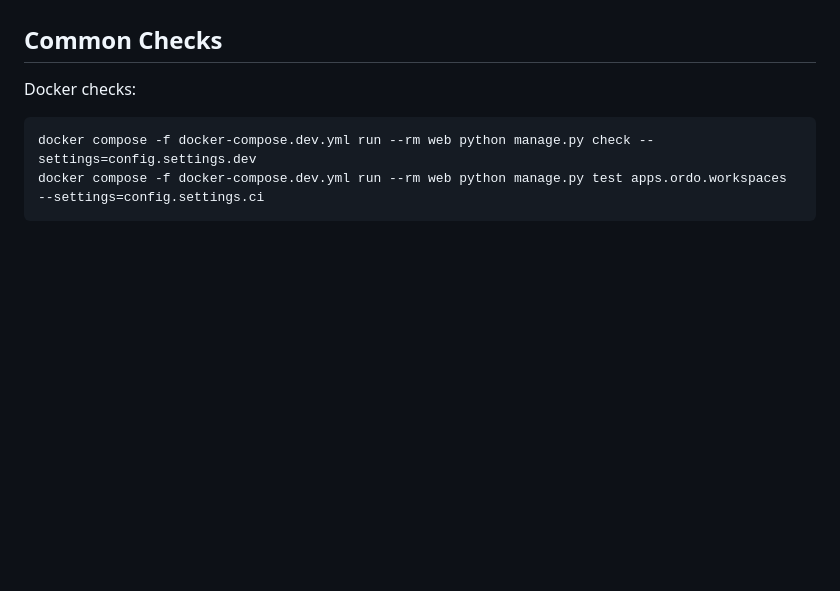
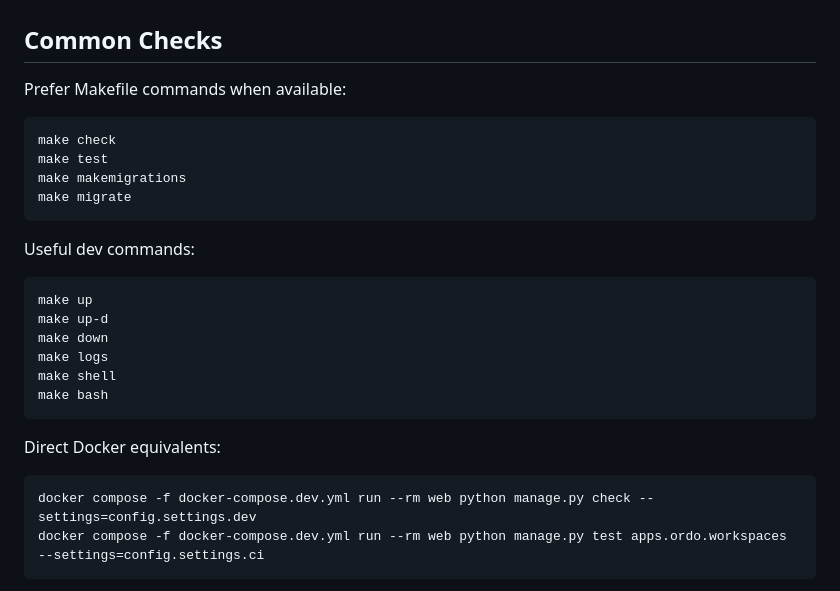
Before and after one commit to alma-iceee/platform, a Markdown page: agents/PROJECT_CONTEXT.md, the part around the change. Drawn GitHub-style; blank space fills up the shorter version.

````diff
--- a/agents/PROJECT_CONTEXT.md
+++ b/agents/PROJECT_CONTEXT.md
@@ -135,7 +135,27 @@ It must not seed:
 
 ## Common Checks
 
-Docker checks:
+Prefer Makefile commands when available:
+
+```bash
+make check
+make test
+make makemigrations
+make migrate
+```
+
+Useful dev commands:
+
+```bash
+make up
+make up-d
+make down
+make logs
+make shell
+make bash
+```
+
+Direct Docker equivalents:
 
 ```bash
 docker compose -f docker-compose.dev.yml run --rm web python manage.py check --settings=config.settings.dev
````
